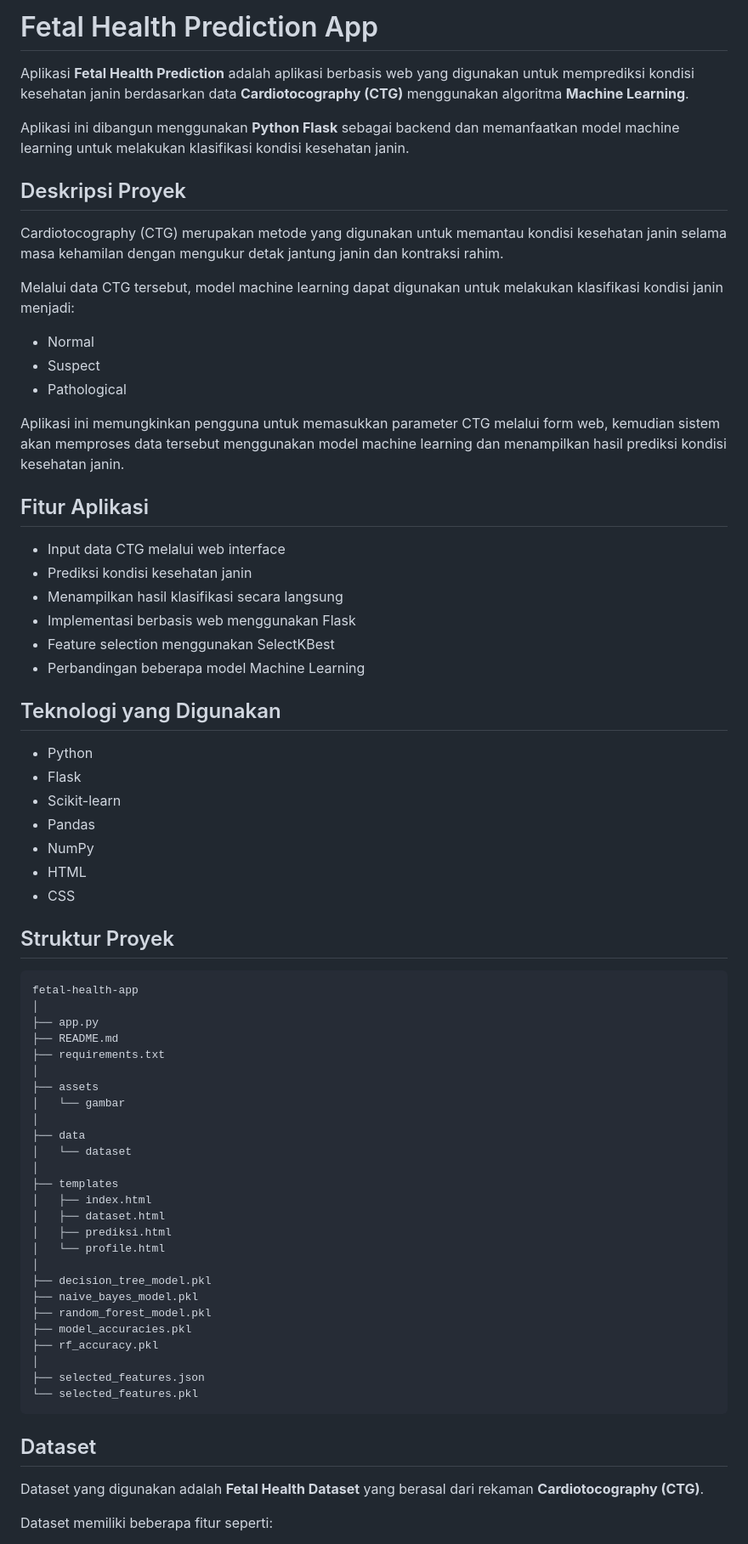
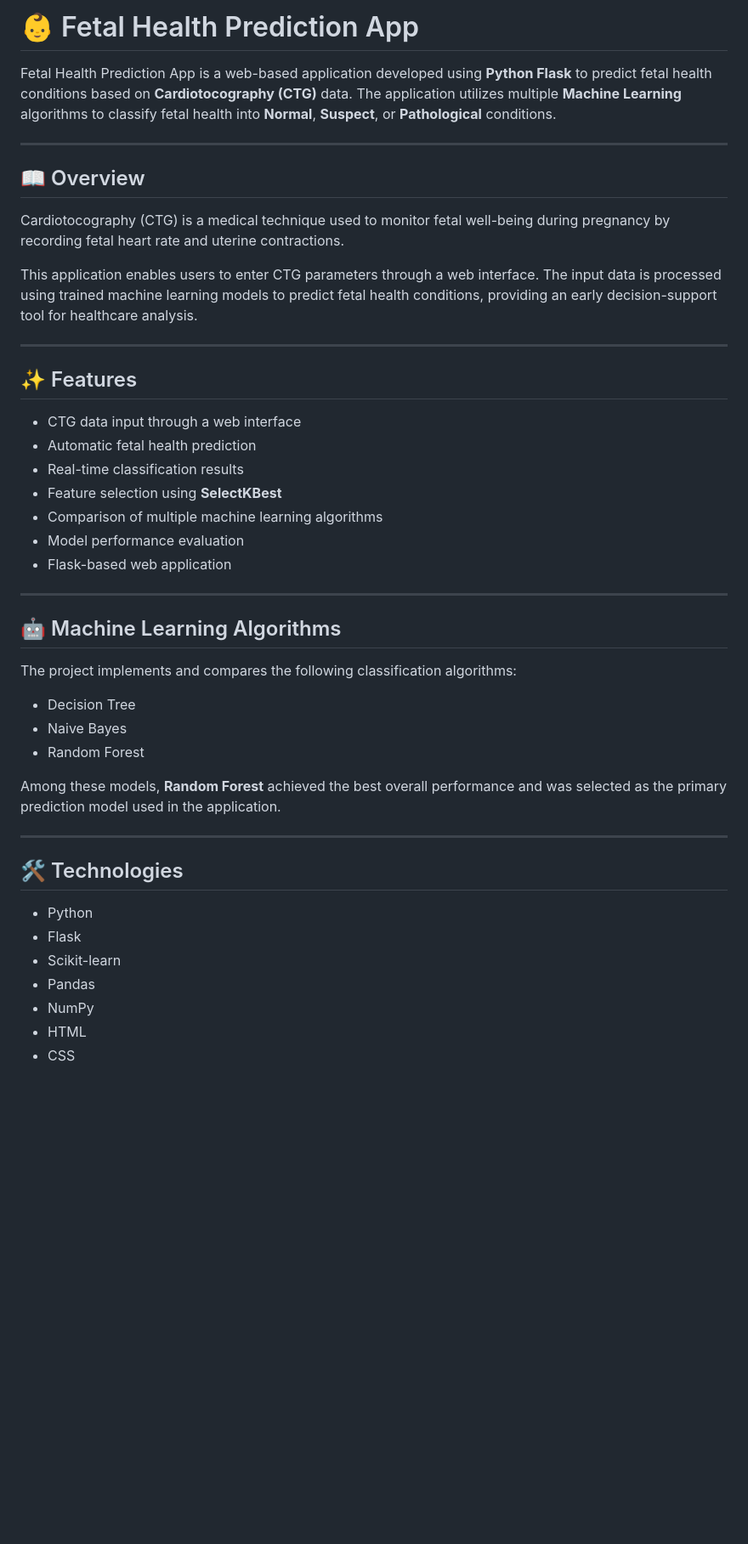
Before and after one commit to ys124xkd/fetal-health-app, a Markdown page: README.md, the part around one of its changes. Shown at 85% size. Drawn GitHub-style; blank space fills up the shorter version.

```diff
--- a/README.md
+++ b/README.md
@@ -1,83 +1,48 @@
-# Fetal Health Prediction App
+# 👶 Fetal Health Prediction App
 
-Aplikasi **Fetal Health Prediction** adalah aplikasi berbasis web yang
-digunakan untuk memprediksi kondisi kesehatan janin berdasarkan data
-**Cardiotocography (CTG)** menggunakan algoritma **Machine Learning**.
+Fetal Health Prediction App is a web-based application developed using **Python Flask** to predict fetal health conditions based on **Cardiotocography (CTG)** data. The application utilizes multiple **Machine Learning** algorithms to classify fetal health into **Normal**, **Suspect**, or **Pathological** conditions.
 
-Aplikasi ini dibangun menggunakan **Python Flask** sebagai backend dan
-memanfaatkan model machine learning untuk melakukan klasifikasi kondisi
-kesehatan janin.
+---
 
-## Deskripsi Proyek
+## 📖 Overview
 
-Cardiotocography (CTG) merupakan metode yang digunakan untuk memantau
-kondisi kesehatan janin selama masa kehamilan dengan mengukur detak
-jantung janin dan kontraksi rahim.
+Cardiotocography (CTG) is a medical technique used to monitor fetal well-being during pregnancy by recording fetal heart rate and uterine contractions.
 
-Melalui data CTG tersebut, model machine learning dapat digunakan untuk
-melakukan klasifikasi kondisi janin menjadi:
+This application enables users to enter CTG parameters through a web interface. The input data is processed using trained machine learning models to predict fetal health conditions, providing an early decision-support tool for healthcare analysis.
 
--   Normal
--   Suspect
--   Pathological
+---
 
-Aplikasi ini memungkinkan pengguna untuk memasukkan parameter CTG
-melalui form web, kemudian sistem akan memproses data tersebut
-menggunakan model machine learning dan menampilkan hasil prediksi
-kondisi kesehatan janin.
+## ✨ Features
 
-## Fitur Aplikasi
+- CTG data input through a web interface
+- Automatic fetal health prediction
+- Real-time classification results
+- Feature selection using **SelectKBest**
+- Comparison of multiple machine learning algorithms
+- Model performance evaluation
+- Flask-based web application
 
--   Input data CTG melalui web interface
--   Prediksi kondisi kesehatan janin
--   Menampilkan hasil klasifikasi secara langsung
--   Implementasi berbasis web menggunakan Flask
--   Feature selection menggunakan SelectKBest
--   Perbandingan beberapa model Machine Learning
+---
 
-## Teknologi yang Digunakan
+## 🤖 Machine Learning Algorithms
 
--   Python
--   Flask
--   Scikit-learn
--   Pandas
--   NumPy
--   HTML
--   CSS
+The project implements and compares the following classification algorithms:
 
-## Struktur Proyek
+- Decision Tree
+- Naive Bayes
+- Random Forest
 
-    fetal-health-app
-    │
-    ├── app.py
-    ├── README.md
-    ├── requirements.txt
-    │
-    ├── assets
-    │   └── gambar
-    │
-    ├── data
-    │   └── dataset
-    │
-    ├── templates
-    │   ├── index.html
-    │   ├── dataset.html
-    │   ├── prediksi.html
-    │   └── profile.html
-    │
-    ├── decision_tree_model.pkl
-    ├── naive_bayes_model.pkl
-    ├── random_forest_model.pkl
-    ├── model_accuracies.pkl
-    ├── rf_accuracy.pkl
-    │
-    ├── selected_features.json
-    └── selected_features.pkl
+Among these models, **Random Forest** achieved the best overall performance and was selected as the primary prediction model used in the application.
 
-## Dataset
+---
 
-Dataset yang digunakan adalah **Fetal Health Dataset** yang berasal dari
-rekaman **Cardiotocography (CTG)**.
+## 🛠️ Technologies
 
-Dataset memiliki beberapa fitur seperti:
+- Python
+- Flask
+- Scikit-learn
+- Pandas
+- NumPy
+- HTML
+- CSS
 
```
Also changed, not shown: other parts of README.md (+119 -117 lines).
